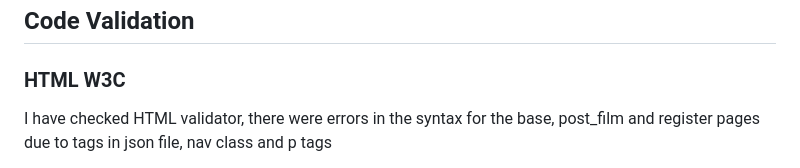
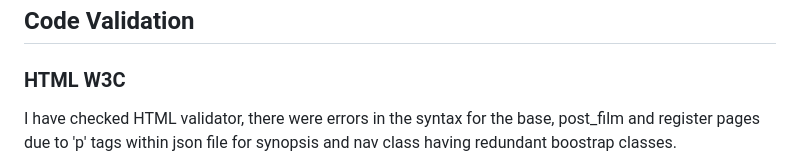
Before and after one commit to StringerMus/django-film-club, a Markdown page: README.md, the part around the change printed below. Drawn GitHub-style.

```diff
--- a/README.md
+++ b/README.md
@@ -344,5 +344,5 @@ To delete a film entry I can delete a film by clicking the delete button underne
 ## Code Validation
 
 ### HTML W3C
-I have checked HTML validator, there were errors in the syntax for the base, post_film and register pages due to tags in json file, nav class and p tags
+I have checked HTML validator, there were errors in the syntax for the base, post_film and register pages due to 'p' tags within json file for synopsis and nav class having redundant boostrap classes.
 
```
Also changed, not shown: other parts of README.md (+0 -3 lines).
